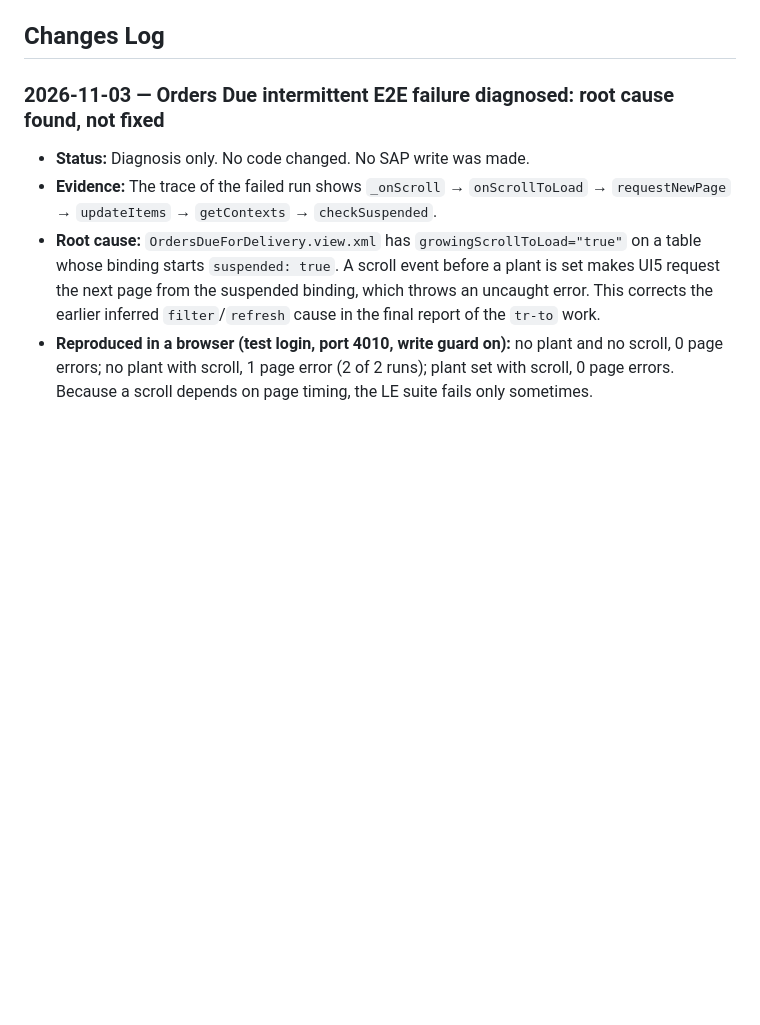
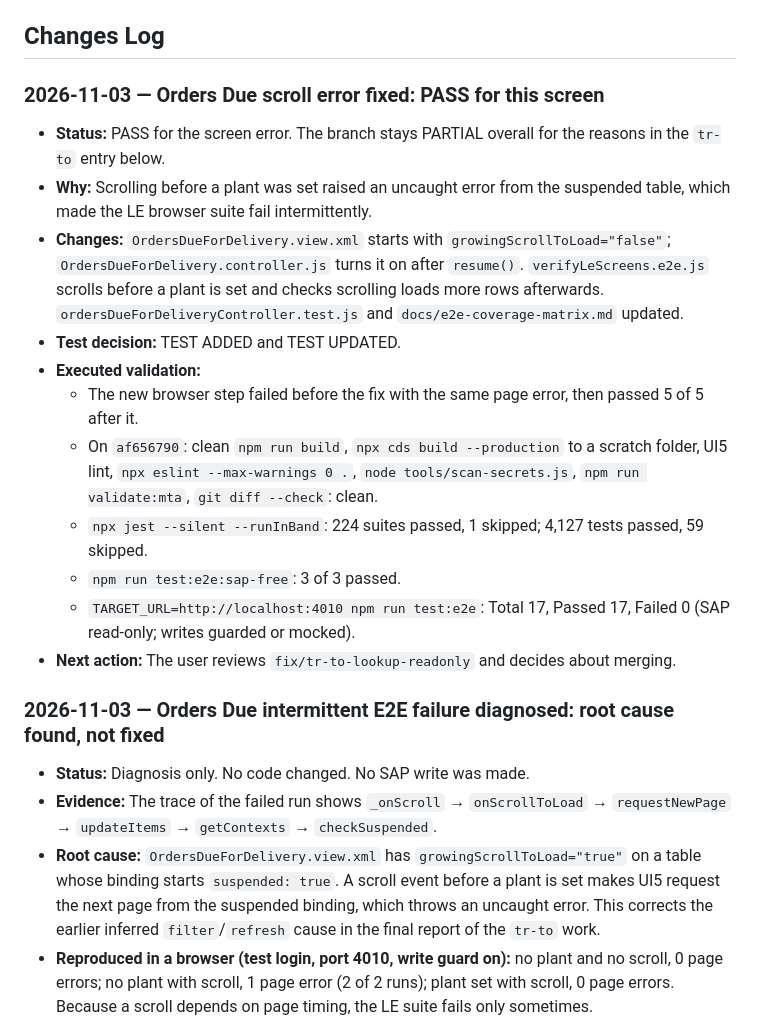
Before and after one commit to khushalDhanani/SAPS4HANAFULLSTACK0, a Markdown page: WORKSTATUS.md, the part around the change. Rendered like a GitHub page; blank space fills up the shorter version.

Commit message:
docs: record Orders Due scroll fix
Co-Authored-By: Claude Opus 5.5 <noreply@anthropic.com>

```diff
--- a/WORKSTATUS.md
+++ b/WORKSTATUS.md
@@ -96,6 +96,20 @@ All historical change logs and past milestone statuses are preserved verbatim in
 - List latency (2026-10-28): user decides which findings to fix: duplicate list/metrics requests (PO, Sales Inquiries/Orders, Customer Returns), unpaged WM reads (`handling-unit/list` 586 KB, `getOpenReservations` 208 KB), `$top=0` returning every row. Each needs a plan and a before/after profile.
 
 ## Changes Log
+
+### 2026-11-03 — Orders Due scroll error fixed: PASS for this screen
+
+- **Status:** PASS for the screen error. The branch stays PARTIAL overall for the reasons in the `tr-to` entry below.
+- **Why:** Scrolling before a plant was set raised an uncaught error from the suspended table, which made the LE browser suite fail intermittently.
+- **Changes:** `OrdersDueForDelivery.view.xml` starts with `growingScrollToLoad="false"`; `OrdersDueForDelivery.controller.js` turns it on after `resume()`. `verifyLeScreens.e2e.js` scrolls before a plant is set and checks scrolling loads more rows afterwards. `ordersDueForDeliveryController.test.js` and `docs/e2e-coverage-matrix.md` updated.
+- **Test decision:** TEST ADDED and TEST UPDATED.
+- **Executed validation:**
+  - The new browser step failed before the fix with the same page error, then passed 5 of 5 after it.
+  - On `af656790`: clean `npm run build`, `npx cds build --production` to a scratch folder, UI5 lint, `npx eslint --max-warnings 0 .`, `node tools/scan-secrets.js`, `npm run validate:mta`, `git diff --check`: clean.
+  - `npx jest --silent --runInBand`: 224 suites passed, 1 skipped; 4,127 tests passed, 59 skipped.
+  - `npm run test:e2e:sap-free`: 3 of 3 passed.
+  - `TARGET_URL=http://localhost:4010 npm run test:e2e`: Total 17, Passed 17, Failed 0 (SAP read-only; writes guarded or mocked).
+- **Next action:** The user reviews `fix/tr-to-lookup-readonly` and decides about merging.
 
 ### 2026-11-03 — Orders Due intermittent E2E failure diagnosed: root cause found, not fixed
 
```
